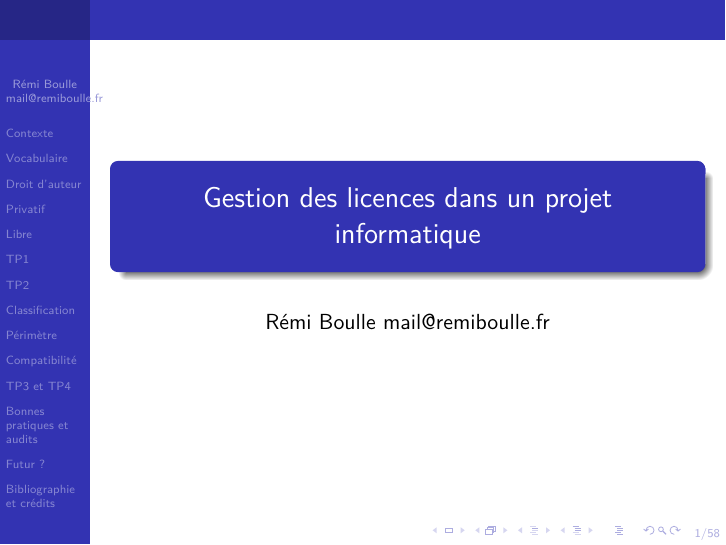
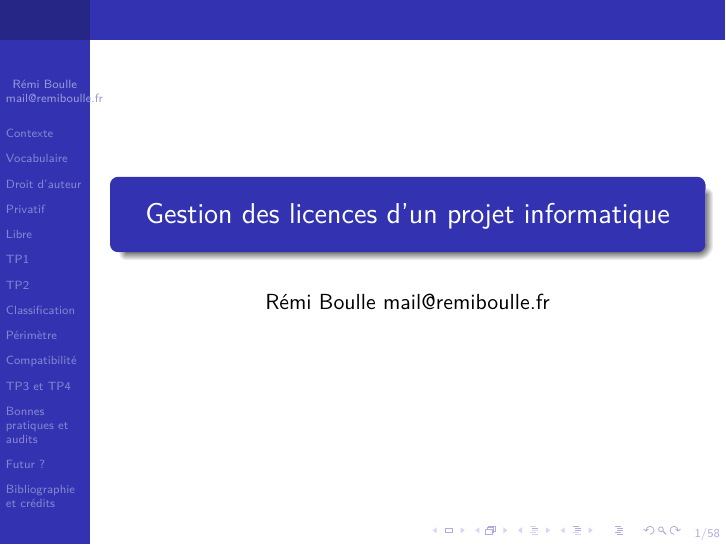
Before and after one commit to rboulle/libre-software-lessons-fr-and-en, LaTeX slides (foss-fr.tex): page 1 of 61. Compiled offline with pdfLaTeX.

Commit message:
code cleanup + typos

```diff
--- a/foss-fr.tex
+++ b/foss-fr.tex
@@ -38,7 +38,7 @@
 \makeatother
 
 
-\title[]{Gestion des licences dans un projet informatique}
+\title[]{Gestion des licences d'un projet informatique}
 \author{Rémi Boulle  \href{mailto:mail@remiboulle.fr}{mail@remiboulle.fr}}
 \date{}
 \institute{}
```
Also changed, not shown: foss-fr.pdf, foss-fr.tex (57 more changed lines).
